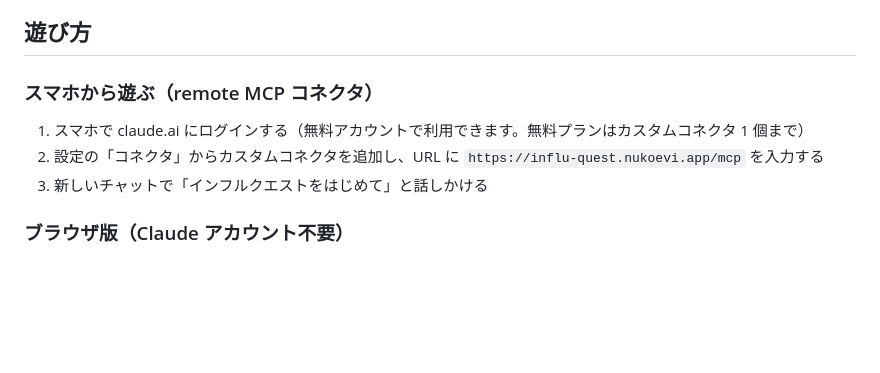
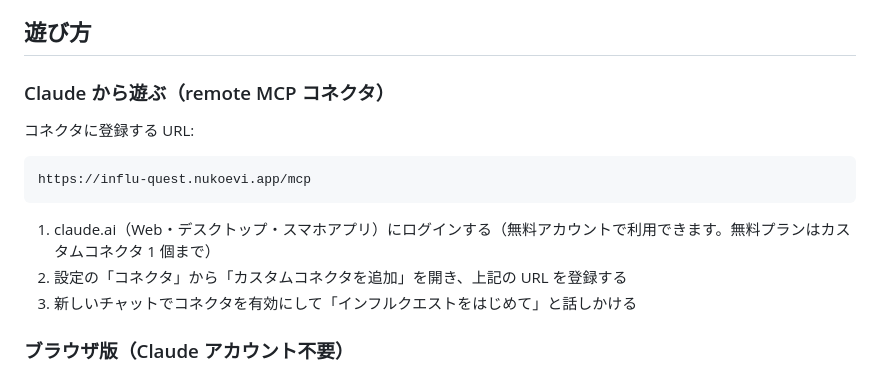
Before and after one commit to schroneko/influ-quest, a Markdown page: README.md, the part around the change. GitHub-like rendering; blank space fills up the shorter version.

Commit message:
Spell out connector registration steps and URL in readme

````diff
--- a/README.md
+++ b/README.md
@@ -6,11 +6,17 @@
 
 ## 遊び方
 
-### スマホから遊ぶ（remote MCP コネクタ）
+### Claude から遊ぶ（remote MCP コネクタ）
 
-1. スマホで claude.ai にログインする（無料アカウントで利用できます。無料プランはカスタムコネクタ 1 個まで）
-2. 設定の「コネクタ」からカスタムコネクタを追加し、URL に `https://influ-quest.nukoevi.app/mcp` を入力する
-3. 新しいチャットで「インフルクエストをはじめて」と話しかける
+コネクタに登録する URL:
+
+```
+https://influ-quest.nukoevi.app/mcp
+```
+
+1. claude.ai（Web・デスクトップ・スマホアプリ）にログインする（無料アカウントで利用できます。無料プランはカスタムコネクタ 1 個まで）
+2. 設定の「コネクタ」から「カスタムコネクタを追加」を開き、上記の URL を登録する
+3. 新しいチャットでコネクタを有効にして「インフルクエストをはじめて」と話しかける
 
 ### ブラウザ版（Claude アカウント不要）
 
````
